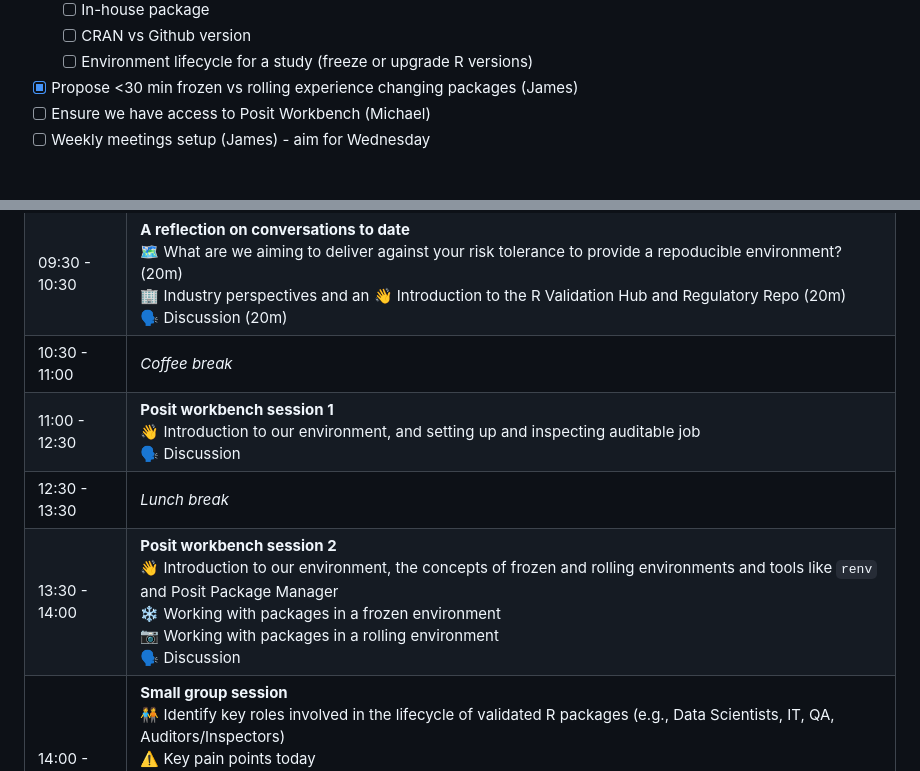
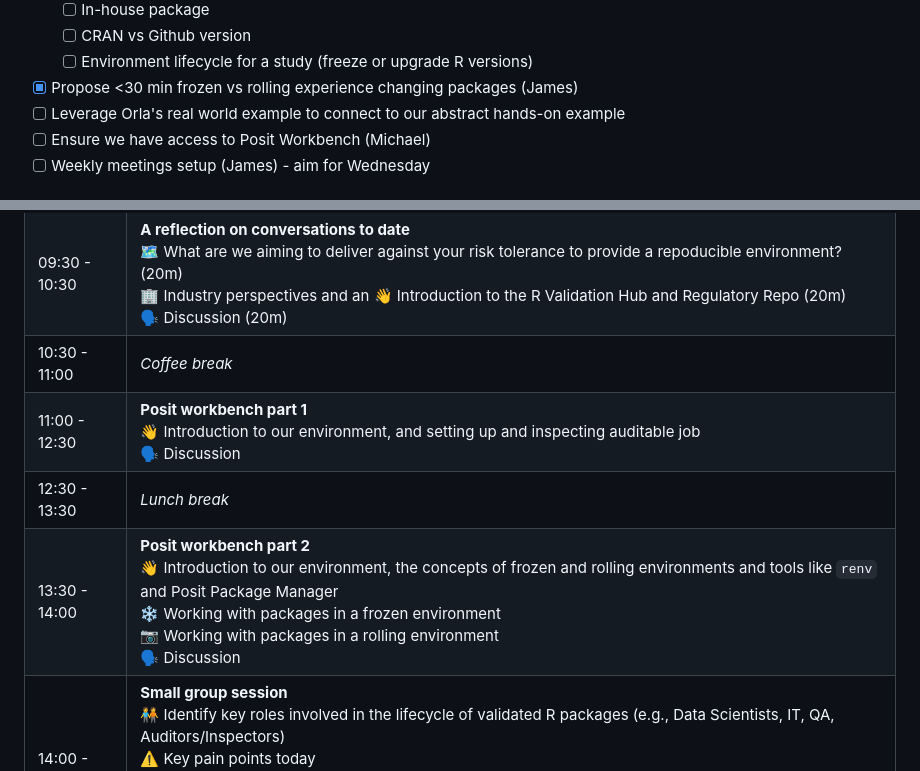
Before and after one commit to posit-conf-2025/reproducible-environments, a Markdown page: README.md, 2 parts joined by grey strips. Rendered like a GitHub page.

```diff
--- a/README.md
+++ b/README.md
@@ -20,6 +20,7 @@ Deploying reproducible analytics environments for regulated use cases
     - [ ] CRAN vs Github version
     - [ ] Environment lifecycle for a study (freeze or upgrade R versions)
 - [x] Propose <30 min frozen vs rolling experience changing packages (James)
+- [ ] Leverage Orla's real world example to connect to our abstract hands-on example
 - [ ] Ensure we have access to Posit Workbench (Michael)
 - [ ] Weekly meetings setup (James) - aim for Wednesday
 
@@ -59,9 +60,9 @@ Target Audience: This workshop is ideal for data scientists, statisticians, IT p
 | 09:00 - 09:30 | Welcome and intros |
 | 09:30 - 10:30 | **A reflection on conversations to date**<br>🗺️ What are we aiming to deliver against your risk tolerance to provide a repoducible environment? (20m)<br>🏢 Industry perspectives and an 👋 Introduction to the R Validation Hub and Regulatory Repo (20m)<br>🗣️ Discussion (20m) |
 | 10:30 - 11:00 | *Coffee break*   |
-| 11:00 - 12:30 | **Posit workbench session 1**<br>👋 Introduction to our environment, and setting up and inspecting auditable job<br>🗣️ Discussion |
+| 11:00 - 12:30 | **Posit workbench part 1**<br>👋 Introduction to our environment, and setting up and inspecting auditable job<br>🗣️ Discussion |
 | 12:30 - 13:30 | *Lunch break*    |
-| 13:30 - 14:00 | **Posit workbench session 2**<br>👋 Introduction to our environment, the concepts of frozen and rolling environments and tools like `renv` and Posit Package Manager<br>❄️ Working with packages in a frozen environment<br>📷 Working with packages in a rolling environment<br>🗣️ Discussion |
+| 13:30 - 14:00 | **Posit workbench part 2**<br>👋 Introduction to our environment, the concepts of frozen and rolling environments and tools like `renv` and Posit Package Manager<br>❄️ Working with packages in a frozen environment<br>📷 Working with packages in a rolling environment<br>🗣️ Discussion |
 | 14:00 - 15:00 | **Small group session**<br>🧑‍🤝‍🧑 Identify key roles involved in the lifecycle of validated R packages (e.g., Data Scientists, IT, QA, Auditors/Inspectors)<br>⚠️ Key pain points today<br>❓ What would ideal look like starting a project with validated packages, updating packages, and using internal unpublished packages?<br> Small groups whiteboard a proposed architecture for creating curated and repoducible cohorts of R packages by size of organisation (>1,000 users, 999-200, >200).        |
 | 15:00 - 15:30 | *Coffee break*   |
 | 15:30 - 16:30 | **Small group presentations**<br>• 10 minutes + 5 minutes per group (3 groups)<br>*Some question prompts to tackle on how packages are used in the controlled environments:*<br>❓ What is the process for 'published' CRAN/Bioconductor packages?<br>❓ What is the process for Github/Gitlab packages?<br>❓ What is the process for internal packages?<br>❓ How are new packages deployed into an ongoing project? |
```
